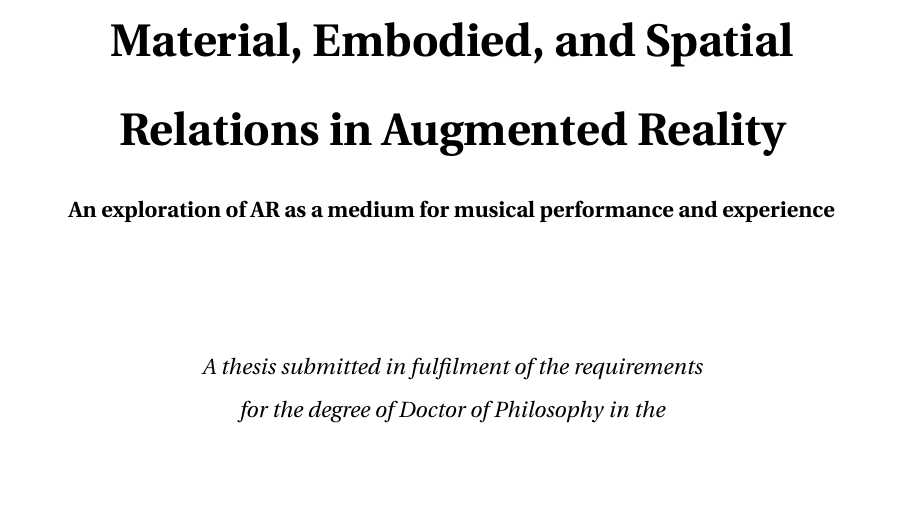
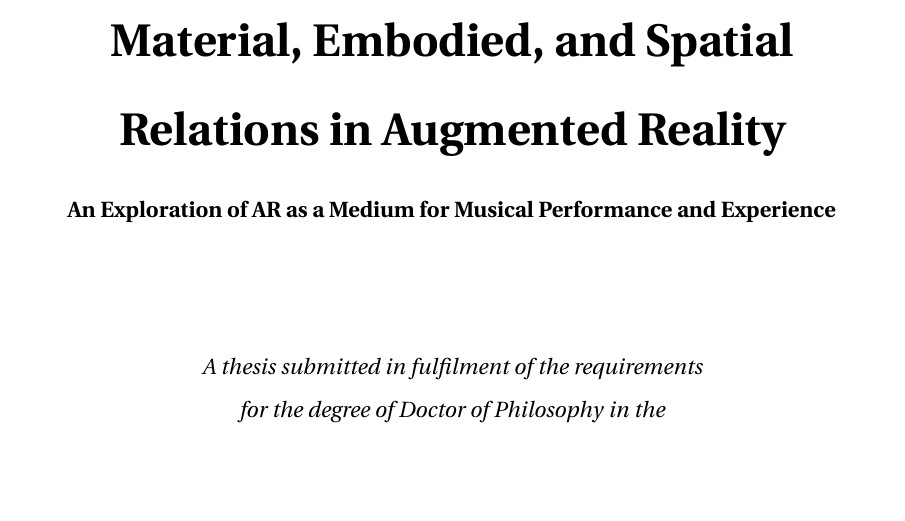
Before and after one commit to sambilbow/doctoral-thesis, a LaTeX thesis (doctoral-thesis.tex): part of page 1 of 121, cut so that both start at the same text. Compiled offline with pdfLaTeX.

```diff
--- a/doctoral-thesis.tex
+++ b/doctoral-thesis.tex
@@ -33,7 +33,7 @@
 \documentclass[a4paper,11pt,twoside]{memoir}
 
 \newcommand{\myTitle}{Material, Embodied, and Spatial Relations in Augmented Reality \xspace}
-\newcommand{\mySubtitle}{An exploration of AR as a medium for musical performance and experience \xspace}
+\newcommand{\mySubtitle}{An Exploration of AR as a Medium for Musical Performance and Experience \xspace}
 \newcommand{\myKeywords}{things, I, have, done, or, wish, I, had, done \xspace}
 \newcommand{\myDegree}{\xspace}
 \newcommand{\myName}{Sam Bilbow\xspace}
```
Also changed, not shown: README.md (added), 1 other file.
